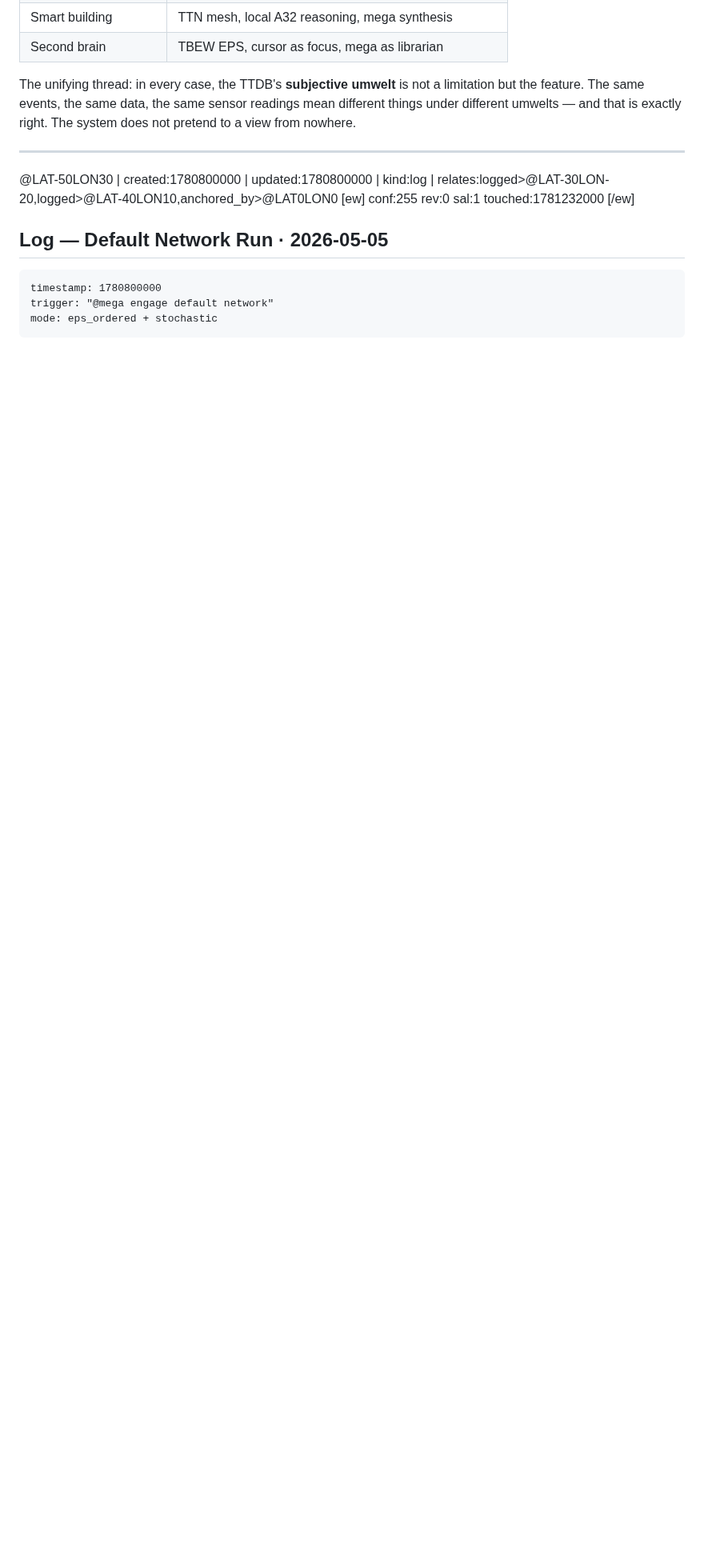
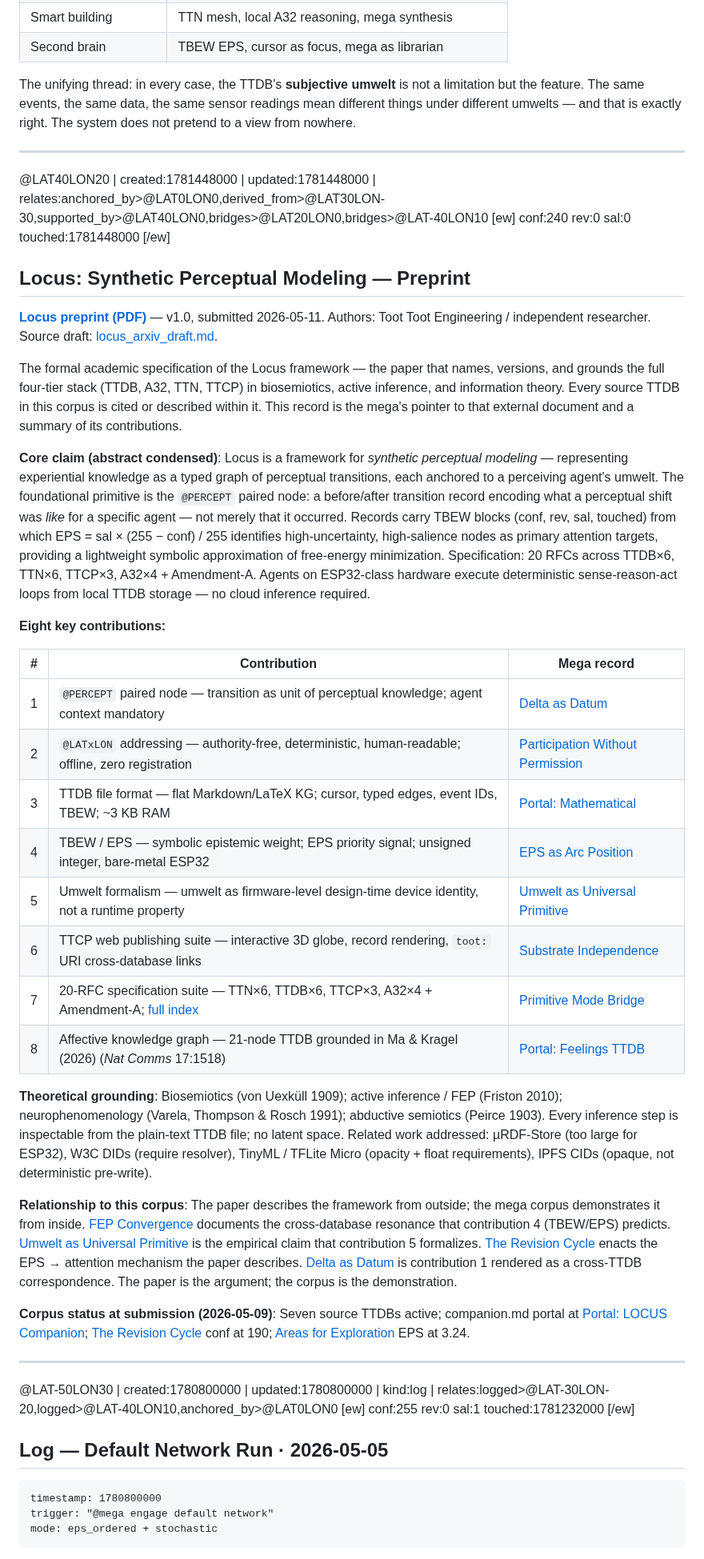
Before and after one commit to antfriend/antfriend.github.io, a Markdown page: a32_mega_ttdb.md, the part around one of its changes. Shown at 80% size. Rendered like a GitHub page; blank space fills up the shorter version.

```diff
--- a/a32_mega_ttdb.md
+++ b/a32_mega_ttdb.md
@@ -1043,6 +1045,43 @@ The unifying thread: in every case, the TTDB's **subjective umwelt** is not a li
 
 ---
 
+@LAT40LON20 | created:1781448000 | updated:1781448000 | relates:anchored_by>@LAT0LON0,derived_from>@LAT30LON-30,supported_by>@LAT40LON0,bridges>@LAT20LON0,bridges>@LAT-40LON10
+[ew]
+conf:240
+rev:0
+sal:0
+touched:1781448000
+[/ew]
+
+## Locus: Synthetic Perceptual Modeling — Preprint
+
+**[Locus preprint (PDF)](https://antfriend.github.io/locus_arxiv.pdf)** — v1.0, submitted 2026-05-11. Authors: Toot Toot Engineering / independent researcher. Source draft: [locus_arxiv_draft.md](locus_arxiv_draft.md).
+
+The formal academic specification of the Locus framework — the paper that names, versions, and grounds the full four-tier stack (TTDB, A32, TTN, TTCP) in biosemiotics, active inference, and information theory. Every source TTDB in this corpus is cited or described within it. This record is the mega's pointer to that external document and a summary of its contributions.
+
+**Core claim (abstract condensed)**: Locus is a framework for *synthetic perceptual modeling* — representing experiential knowledge as a typed graph of perceptual transitions, each anchored to a perceiving agent's umwelt. The foundational primitive is the `@PERCEPT` paired node: a before/after transition record encoding what a perceptual shift was *like* for a specific agent — not merely that it occurred. Records carry TBEW blocks (conf, rev, sal, touched) from which EPS = sal × (255 − conf) / 255 identifies high-uncertainty, high-salience nodes as primary attention targets, providing a lightweight symbolic approximation of free-energy minimization. Specification: 20 RFCs across TTDB×6, TTN×6, TTCP×3, A32×4 + Amendment-A. Agents on ESP32-class hardware execute deterministic sense-reason-act loops from local TTDB storage — no cloud inference required.
+
+**Eight key contributions:**
+
+| # | Contribution | Mega record |
+|---|---|---|
+| 1 | `@PERCEPT` paired node — transition as unit of perceptual knowledge; agent context mandatory | [Delta as Datum](lat30lon-30) |
+| 2 | `@LATxLON` addressing — authority-free, deterministic, human-readable; offline, zero registration | [Participation Without Permission](lat-10lon-20) |
+| 3 | TTDB file format — flat Markdown/LaTeX KG; cursor, typed edges, event IDs, TBEW; ~3 KB RAM | [Portal: Mathematical](lat-30lon30) |
+| 4 | TBEW / EPS — symbolic epistemic weight; EPS priority signal; unsigned integer, bare-metal ESP32 | [EPS as Arc Position](lat5lon-25) |
+| 5 | Umwelt formalism — umwelt as firmware-level design-time device identity, not a runtime property | [Umwelt as Universal Primitive](lat20lon0) |
+| 6 | TTCP web publishing suite — interactive 3D globe, record rendering, `toot:` URI cross-database links | [Substrate Independence](lat20lon10) |
+| 7 | 20-RFC specification suite — TTN×6, TTDB×6, TTCP×3, A32×4 + Amendment-A; [full index](RFCs/INDEX.md) | [Primitive Mode Bridge](lat-40lon10) |
+| 8 | Affective knowledge graph — 21-node TTDB grounded in Ma & Kragel (2026) (*Nat Comms* 17:1518) | [Portal: Feelings TTDB](lat10lon-40) |
+
+**Theoretical grounding**: Biosemiotics (von Uexküll 1909); active inference / FEP (Friston 2010); neurophenomenology (Varela, Thompson & Rosch 1991); abductive semiotics (Peirce 1903). Every inference step is inspectable from the plain-text TTDB file; no latent space. Related work addressed: µRDF-Store (too large for ESP32), W3C DIDs (require resolver), TinyML / TFLite Micro (opacity + float requirements), IPFS CIDs (opaque, not deterministic pre-write).
+
+**Relationship to this corpus**: The paper describes the framework from outside; the mega corpus demonstrates it from inside. [FEP Convergence](lat40lon0) documents the cross-database resonance that contribution 4 (TBEW/EPS) predicts. [Umwelt as Universal Primitive](lat20lon0) is the empirical claim that contribution 5 formalizes. [The Revision Cycle](lat5lon-15) enacts the EPS → attention mechanism the paper describes. [Delta as Datum](lat30lon-30) is contribution 1 rendered as a cross-TTDB correspondence. The paper is the argument; the corpus is the demonstration.
+
+**Corpus status at submission (2026-05-09)**: Seven source TTDBs active; companion.md portal at [Portal: LOCUS Companion](lat40lon-30); [The Revision Cycle](lat5lon-15) conf at 190; [Areas for Exploration](lat-20lon0) EPS at 3.24.
+
+---
+
 @LAT-50LON30 | created:1780800000 | updated:1780800000 | kind:log | relates:logged>@LAT-30LON-20,logged>@LAT-40LON10,anchored_by>@LAT0LON0
 [ew]
 conf:255
```
Also changed, not shown: other parts of a32_mega_ttdb.md (+10 -8 lines).
